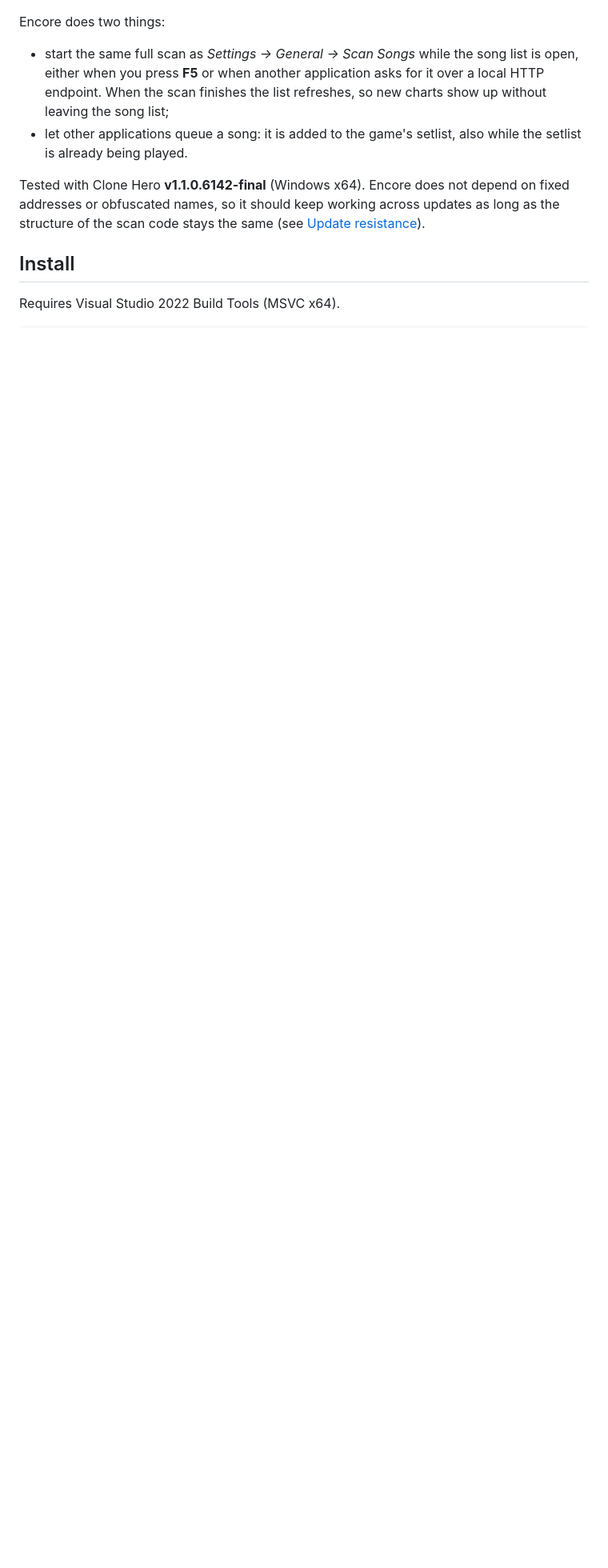
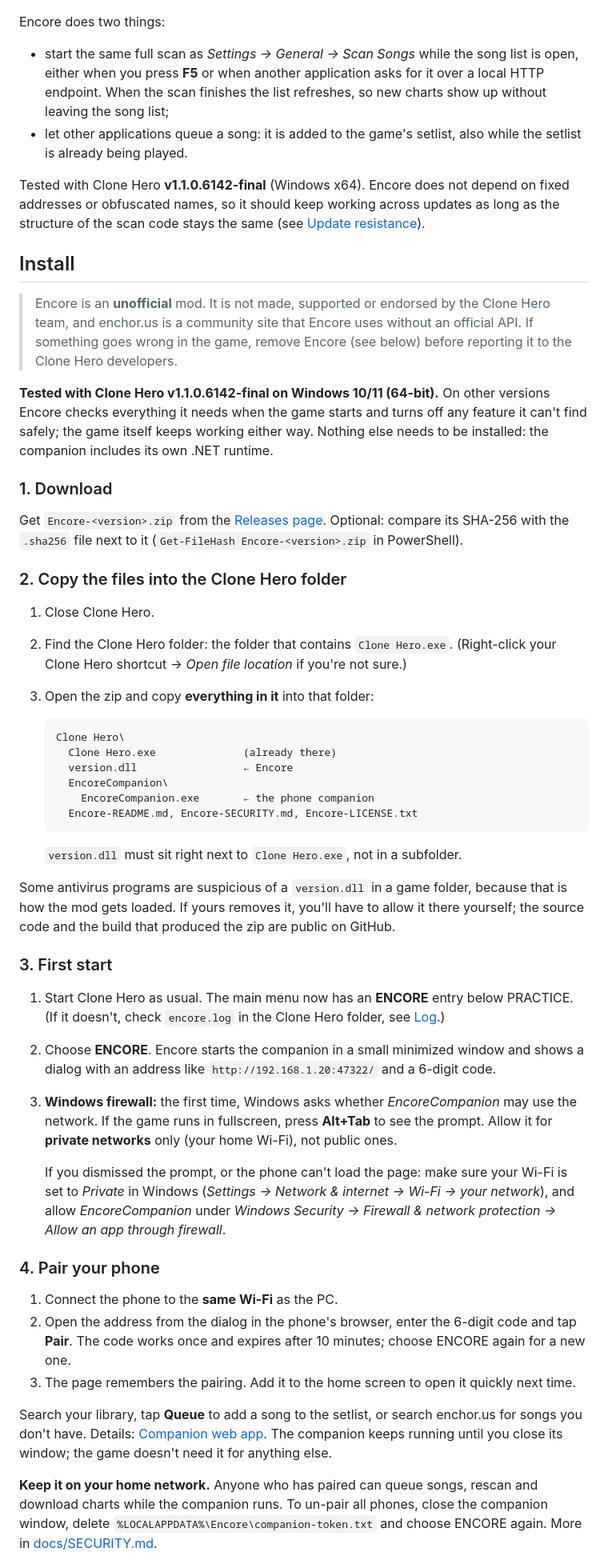
Before and after one commit to Paskarl/Encore, a Markdown page: README.md, the part around one of its changes. Shown at 80% size. Drawn GitHub-style; blank space fills up the shorter version.

Commit message:
Add an install guide for players to the README
Download the release zip, copy it into the Clone Hero folder, first
start through the ENCORE menu entry, the firewall prompt, pairing the
phone, un-pairing and uninstalling. States the tested game version and
that Encore is unofficial; the build steps move to "Build from source".
Also notes that the loopback API refuses requests from web pages.

````diff
--- a/README.md
+++ b/README.md
@@ -58,4 +58,71 @@ structure of the scan code stays the same (see [Update resistance](#update-resis
 
 ## Install
 
-Requires Visual Studio 2022 Build Tools (MSVC x64).
+> Encore is an **unofficial** mod. It is not made, supported or endorsed by the Clone Hero team,
+> and enchor.us is a community site that Encore uses without an official API. If something goes
+> wrong in the game, remove Encore (see below) before reporting it to the Clone Hero developers.
+
+**Tested with Clone Hero v1.1.0.6142-final on Windows 10/11 (64-bit).** On other versions Encore
+checks everything it needs when the game starts and turns off any feature it can't find safely;
+the game itself keeps working either way. Nothing else needs to be installed: the companion
+includes its own .NET runtime.
+
+### 1. Download
+
+Get `Encore-<version>.zip` from the [Releases page](https://github.com/Paskarl/Encore/releases).
+Optional: compare its SHA-256 with the `.sha256` file next to it
+(`Get-FileHash Encore-<version>.zip` in PowerShell).
+
+### 2. Copy the files into the Clone Hero folder
+
+1. Close Clone Hero.
+2. Find the Clone Hero folder: the folder that contains `Clone Hero.exe`. (Right-click your Clone
+   Hero shortcut → *Open file location* if you're not sure.)
+3. Open the zip and copy **everything in it** into that folder:
+
+   ```text
+   Clone Hero\
+     Clone Hero.exe              (already there)
+     version.dll                 ← Encore
+     EncoreCompanion\
+       EncoreCompanion.exe       ← the phone companion
+     Encore-README.md, Encore-SECURITY.md, Encore-LICENSE.txt
+   ```
+
+   `version.dll` must sit right next to `Clone Hero.exe`, not in a subfolder.
+
+Some antivirus programs are suspicious of a `version.dll` in a game folder, because that is how
+the mod gets loaded. If yours removes it, you'll have to allow it there yourself; the source code
+and the build that produced the zip are public on GitHub.
+
+### 3. First start
+
+1. Start Clone Hero as usual. The main menu now has an **ENCORE** entry below PRACTICE.
+   (If it doesn't, check `encore.log` in the Clone Hero folder, see [Log](#log).)
+2. Choose **ENCORE**. Encore starts the companion in a small minimized window and shows a dialog
+   with an address like `http://192.168.1.20:47322/` and a 6-digit code.
+3. **Windows firewall:** the first time, Windows asks whether *EncoreCompanion* may use the
+   network. If the game runs in fullscreen, press **Alt+Tab** to see the prompt. Allow it for
+   **private networks** only (your home Wi-Fi), not public ones.
+
+   If you dismissed the prompt, or the phone can't load the page: make sure your Wi-Fi is set to
+   *Private* in Windows (*Settings → Network & internet → Wi-Fi → your network*), and allow
+   *EncoreCompanion* under *Windows Security → Firewall & network protection → Allow an app
+   through firewall*.
+
+### 4. Pair your phone
+
+1. Connect the phone to the **same Wi-Fi** as the PC.
+2. Open the address from the dialog in the phone's browser, enter the 6-digit code and tap
+   **Pair**. The code works once and expires after 10 minutes; choose ENCORE again for a new one.
+3. The page remembers the pairing. Add it to the home screen to open it quickly next time.
+
+Search your library, tap **Queue** to add a song to the setlist, or search enchor.us for songs
+you don't have. Details: [Companion web app](#companion-web-app). The companion keeps running
+until you close its window; the game doesn't need it for anything else.
+
+**Keep it on your home network.** Anyone who has paired can queue songs, rescan and download
+charts while the companion runs. To un-pair all phones, close the companion window, delete
+`%LOCALAPPDATA%\Encore\companion-token.txt` and choose ENCORE again. More in
+[docs/SECURITY.md](docs/SECURITY.md).
+
````
Also changed, not shown: other parts of README.md (+19 -4 lines).
